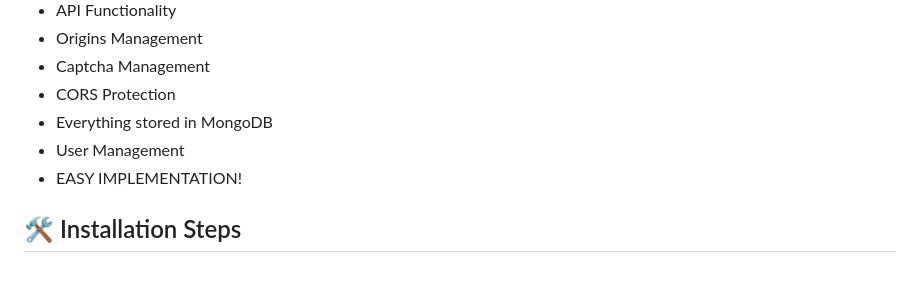
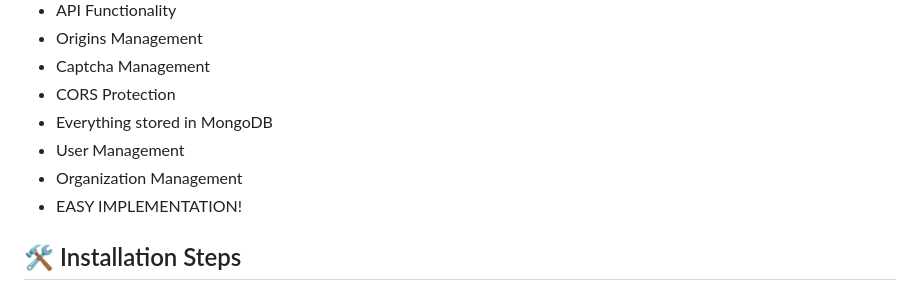
Before and after one commit to Drawing-Captcha/Drawing-Captcha-APP, a Markdown page: README.md, the part around one of its changes. GitHub-like rendering.

```diff
--- a/README.md
+++ b/README.md
@@ -32,6 +36,7 @@ Here are some of the project's best features:
 - CORS Protection
 - Everything stored in MongoDB
 - User Management
+- Organization Management
 - EASY IMPLEMENTATION!
 
 ## 🛠️ Installation Steps
```
Also changed, not shown: other parts of README.md (+4 -0 lines).
